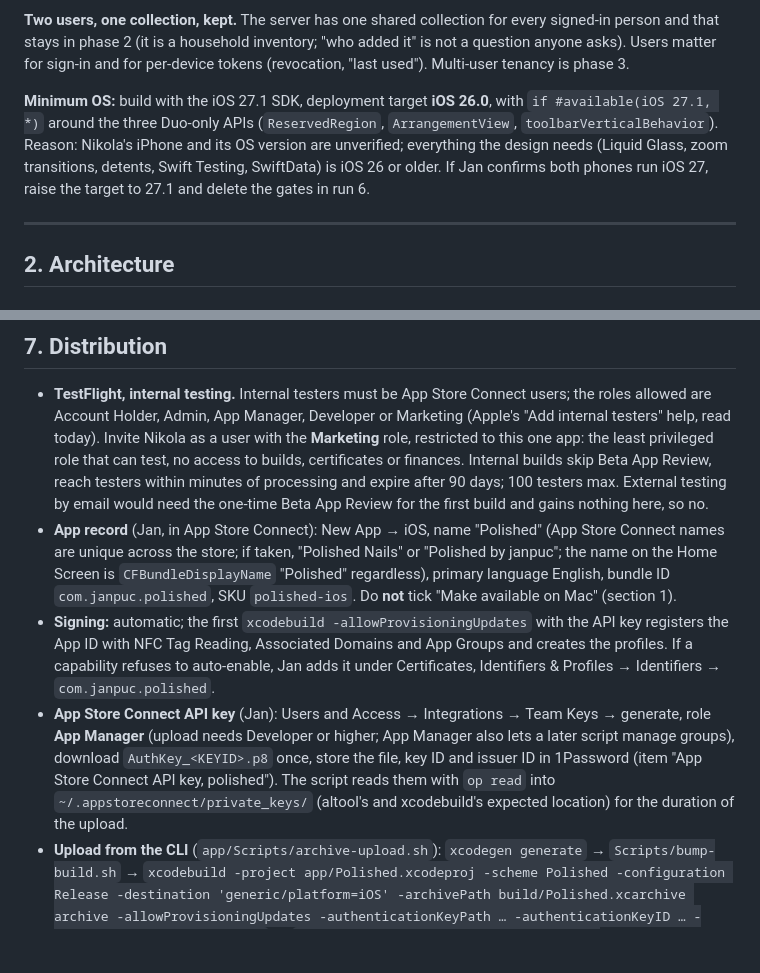
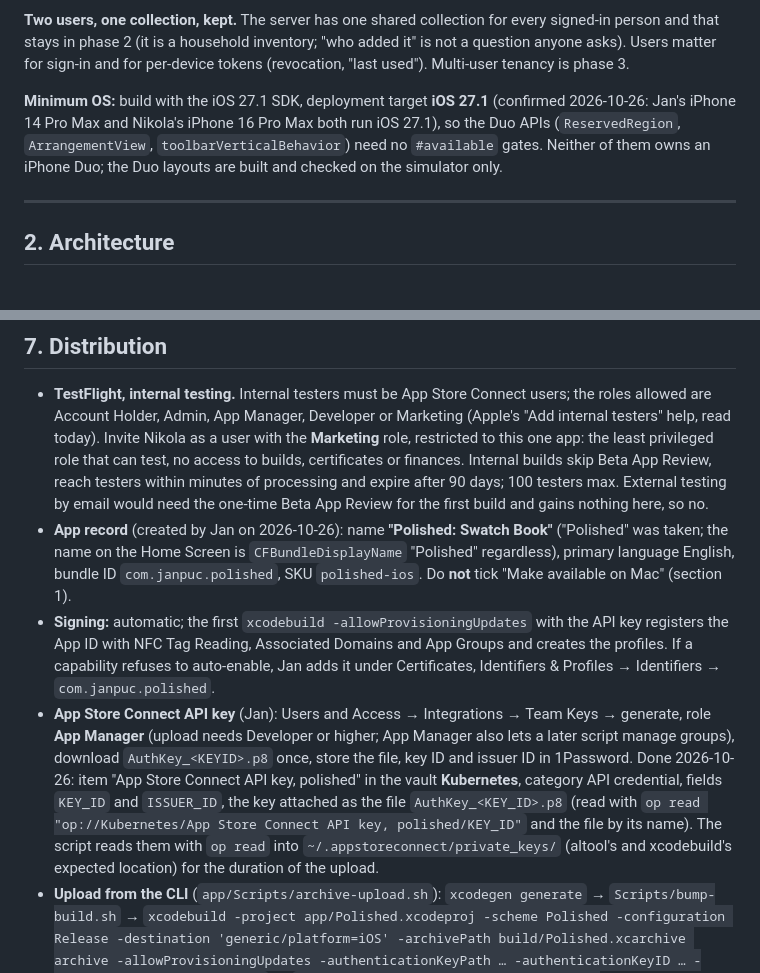
Before and after one commit to janpuc/polished, a Markdown page: docs/NATIVE.md, 2 parts joined by grey strips. Rendered like a GitHub page; blank space fills up the shorter version.

Commit message:
docs: native target iOS 27.1, App Store Connect name and API key location

```diff
--- a/docs/NATIVE.md
+++ b/docs/NATIVE.md
@@ -24,7 +24,7 @@ Everything the web app does today, done natively, plus the four things only an a
 
 **Two users, one collection, kept.** The server has one shared collection for every signed-in person and that stays in phase 2 (it is a household inventory; "who added it" is not a question anyone asks). Users matter for sign-in and for per-device tokens (revocation, "last used"). Multi-user tenancy is phase 3.
 
-**Minimum OS:** build with the iOS 27.1 SDK, deployment target **iOS 26.0**, with `if #available(iOS 27.1, *)` around the three Duo-only APIs (`ReservedRegion`, `ArrangementView`, `toolbarVerticalBehavior`). Reason: Nikola's iPhone and its OS version are unverified; everything the design needs (Liquid Glass, zoom transitions, detents, Swift Testing, SwiftData) is iOS 26 or older. If Jan confirms both phones run iOS 27, raise the target to 27.1 and delete the gates in run 6.
+**Minimum OS:** build with the iOS 27.1 SDK, deployment target **iOS 27.1** (confirmed 2026-10-26: Jan's iPhone 14 Pro Max and Nikola's iPhone 16 Pro Max both run iOS 27.1), so the Duo APIs (`ReservedRegion`, `ArrangementView`, `toolbarVerticalBehavior`) need no `#available` gates. Neither of them owns an iPhone Duo; the Duo layouts are built and checked on the simulator only.
 
 ---
 
@@ -480,9 +480,9 @@ Checklist (iPhone, after the first TestFlight build): (1) install from TestFligh
 ## 7. Distribution
 
 - **TestFlight, internal testing.** Internal testers must be App Store Connect users; the roles allowed are Account Holder, Admin, App Manager, Developer or Marketing (Apple's "Add internal testers" help, read today). Invite Nikola as a user with the **Marketing** role, restricted to this one app: the least privileged role that can test, no access to builds, certificates or finances. Internal builds skip Beta App Review, reach testers within minutes of processing and expire after 90 days; 100 testers max. External testing by email would need the one-time Beta App Review for the first build and gains nothing here, so no.
-- **App record** (Jan, in App Store Connect): New App → iOS, name "Polished" (App Store Connect names are unique across the store; if taken, "Polished Nails" or "Polished by janpuc"; the name on the Home Screen is `CFBundleDisplayName` "Polished" regardless), primary language English, bundle ID `com.janpuc.polished`, SKU `polished-ios`. Do **not** tick "Make available on Mac" (section 1).
+- **App record** (created by Jan on 2026-10-26): name **"Polished: Swatch Book"** ("Polished" was taken; the name on the Home Screen is `CFBundleDisplayName` "Polished" regardless), primary language English, bundle ID `com.janpuc.polished`, SKU `polished-ios`. Do **not** tick "Make available on Mac" (section 1).
 - **Signing:** automatic; the first `xcodebuild -allowProvisioningUpdates` with the API key registers the App ID with NFC Tag Reading, Associated Domains and App Groups and creates the profiles. If a capability refuses to auto-enable, Jan adds it under Certificates, Identifiers & Profiles → Identifiers → `com.janpuc.polished`.
-- **App Store Connect API key** (Jan): Users and Access → Integrations → Team Keys → generate, role **App Manager** (upload needs Developer or higher; App Manager also lets a later script manage groups), download `AuthKey_<KEYID>.p8` once, store the file, key ID and issuer ID in 1Password (item "App Store Connect API key, polished"). The script reads them with `op read` into `~/.appstoreconnect/private_keys/` (altool's and xcodebuild's expected location) for the duration of the upload.
+- **App Store Connect API key** (Jan): Users and Access → Integrations → Team Keys → generate, role **App Manager** (upload needs Developer or higher; App Manager also lets a later script manage groups), download `AuthKey_<KEYID>.p8` once, store the file, key ID and issuer ID in 1Password. Done 2026-10-26: item "App Store Connect API key, polished" in the vault **Kubernetes**, category API credential, fields `KEY_ID` and `ISSUER_ID`, the key attached as the file `AuthKey_<KEY_ID>.p8` (read with `op read "op://Kubernetes/App Store Connect API key, polished/KEY_ID"` and the file by its name). The script reads them with `op read` into `~/.appstoreconnect/private_keys/` (altool's and xcodebuild's expected location) for the duration of the upload.
 - **Upload from the CLI** (`app/Scripts/archive-upload.sh`): `xcodegen generate` → `Scripts/bump-build.sh` → `xcodebuild -project app/Polished.xcodeproj -scheme Polished -configuration Release -destination 'generic/platform=iOS' -archivePath build/Polished.xcarchive archive -allowProvisioningUpdates -authenticationKeyPath … -authenticationKeyID … -authenticationKeyIssuerID …` → `xcodebuild -exportArchive -archivePath build/Polished.xcarchive -exportOptionsPlist app/ExportOptions.plist -exportPath build/export -allowProvisioningUpdates -authenticationKey…` with `ExportOptions.plist` `{method: app-store-connect, destination: upload, signingStyle: automatic, teamID: <TEAMID>, uploadSymbols: true, manageAppVersionAndBuildNumber: false}`. Verified today: Xcode 27.1's `xcodebuild` documents `-exportArchive`, `-exportOptionsPlist`, `-allowProvisioningUpdates` and the three `-authenticationKey*` flags; `xcrun altool --upload-app -f build/export/Polished.ipa -t ios --apiKey <KEYID> --apiIssuer <ISSUER>` still ships (altool 1.1.3) and Apple's "Upload builds" help still lists altool and Transporter as upload paths, so it is the fallback if the export-and-upload step fails. `notarytool` is for Mac notarisation and is not involved. Processing takes 5 to 20 minutes; with the internal group's "Enable automatic distribution" ticked the build reaches both phones without another click.
 - **Build numbering:** `MARKETING_VERSION` 1.0.0 (bumped by hand per milestone), `CURRENT_PROJECT_VERSION` = `date -u +%Y%m%d%H%M` at archive time (monotonic, unique per minute, 12 digits), both stamped into the Settings version row ("1.0.0 (202610261842)").
 - **What Jan clicks himself:** accept the current Program License Agreement; create the app record; generate the API key into 1Password; invite Nikola (Marketing, one app) and confirm she accepts the email and installs TestFlight; create the internal group "Household" with automatic distribution and add both; enable Developer Mode on both phones (and "Associated Domains Development" on his for Debug builds); install the first build; run the checklist of 6.3; later, Icon Composer (5.11). Everything else is scripted.
```
